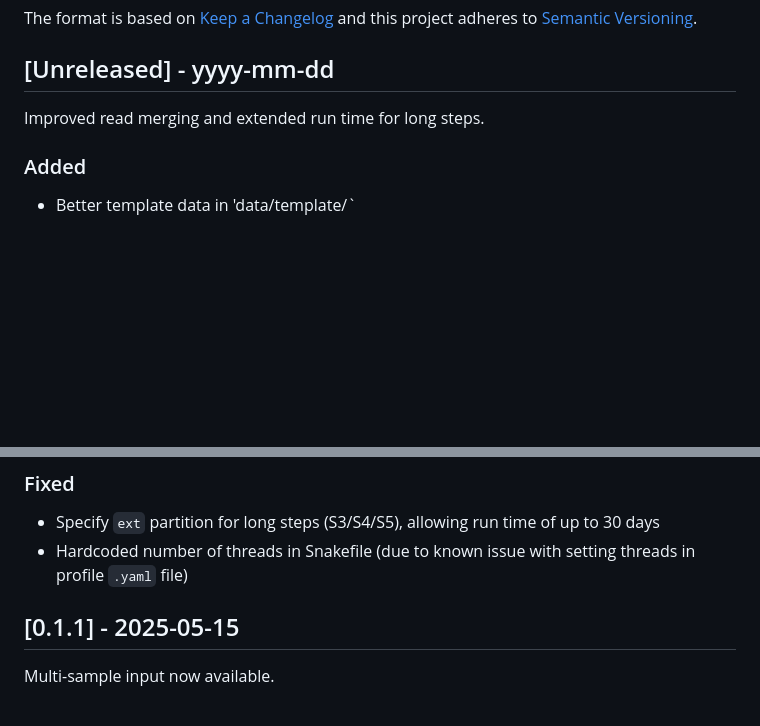
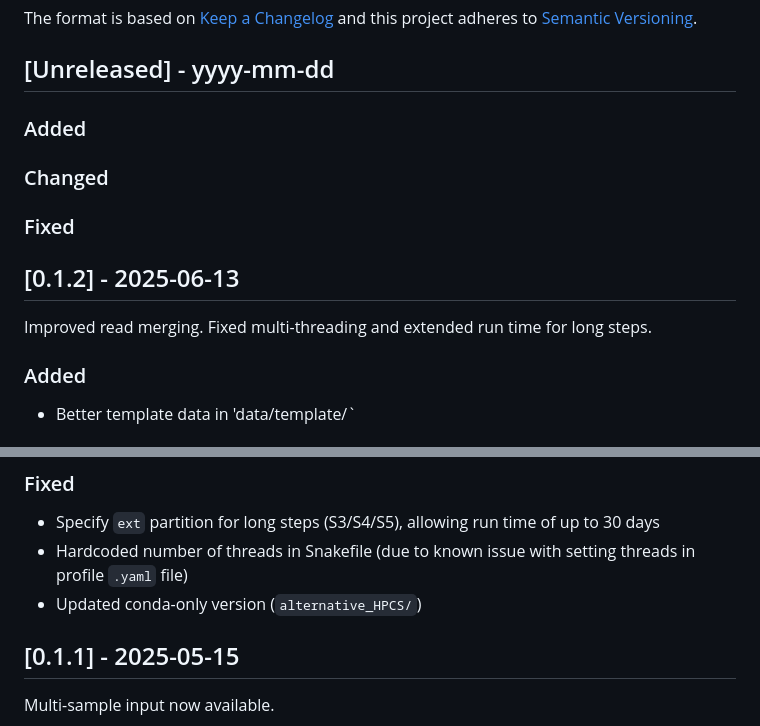
Before and after one commit to caitlinch/chromatin-assembly, a Markdown page: CHANGELOG.md, 2 parts joined by grey strips. GitHub-like rendering; blank space fills up the shorter version.

```diff
--- a/CHANGELOG.md
+++ b/CHANGELOG.md
@@ -7,7 +7,15 @@ and this project adheres to [Semantic Versioning](http://semver.org/).
 
 ## [Unreleased] - yyyy-mm-dd
 
-Improved read merging and extended run time for long steps.
+### Added
+
+### Changed
+
+### Fixed
+
+## [0.1.2] - 2025-06-13
+
+Improved read merging. Fixed multi-threading and extended run time for long steps.
 
 ### Added
 - Better template data in 'data/template/`
@@ -25,6 +33,7 @@ the config file
 30 days
 - Hardcoded number of threads in Snakefile (due to known issue with setting
 threads in profile `.yaml` file)
+- Updated conda-only version (`alternative_HPCS/`)
 
 ## [0.1.1] - 2025-05-15
 
```
